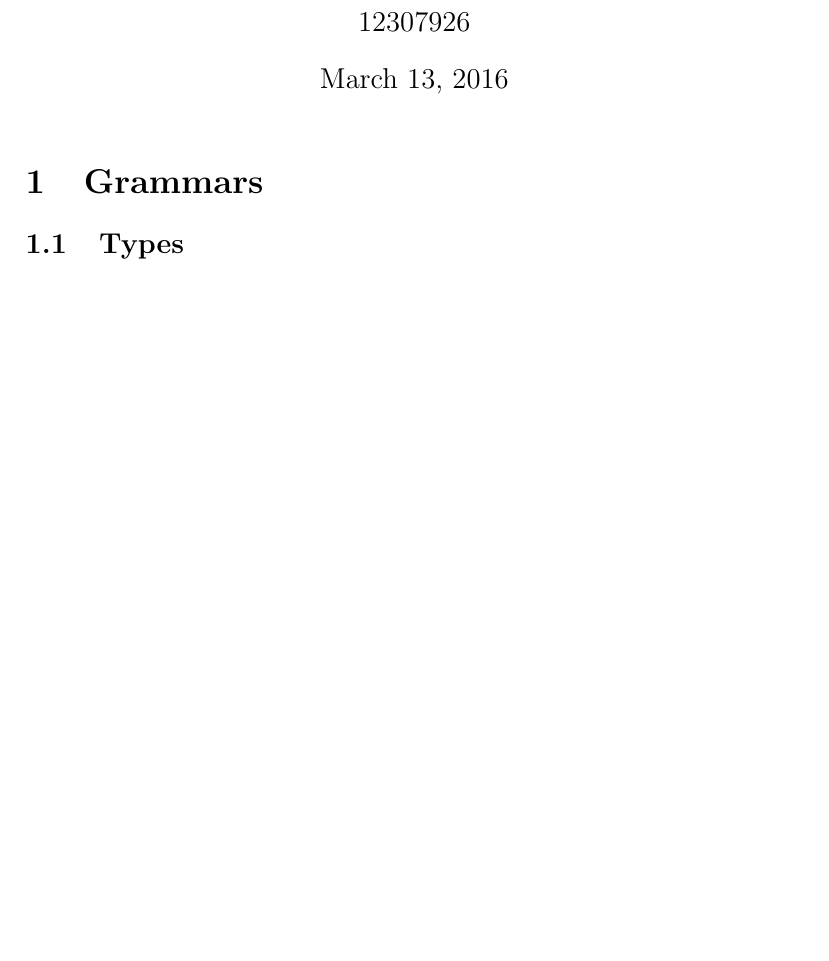
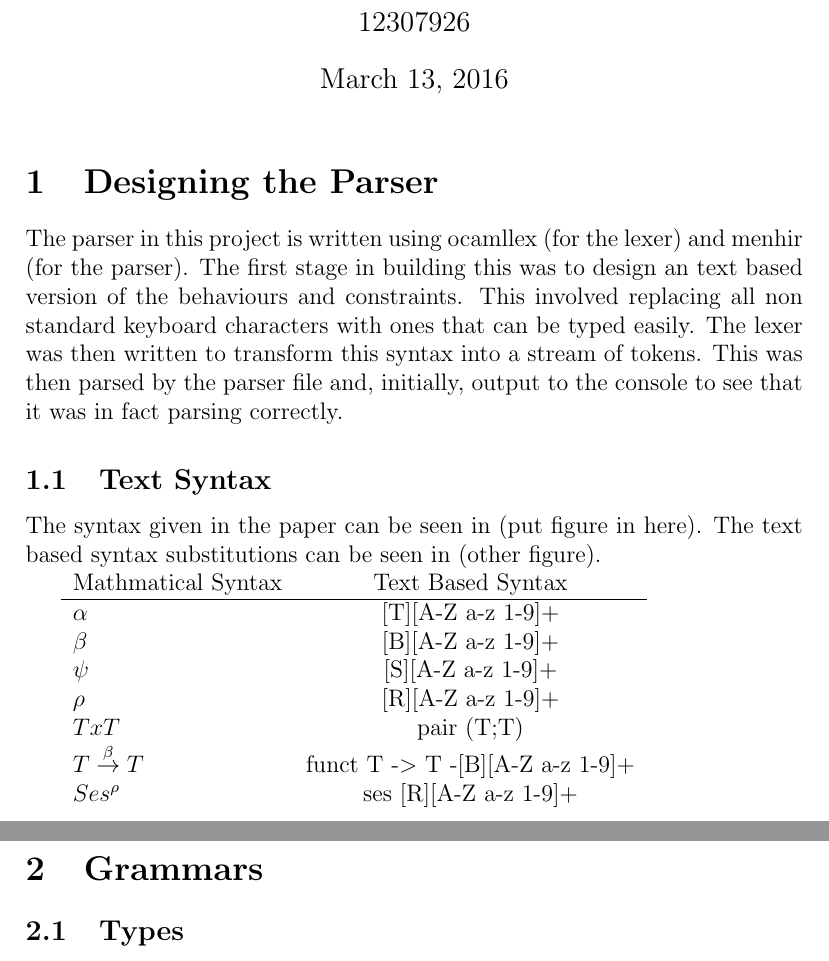
Before and after one commit to taj121/FVST, a LaTeX document (report/parser.tex): part of page 1 of 2 before the commit and two parts of pages 1 and 2 of 3 after it, the two joined at a grey line, cut so that both start at the same text, the shorter picture padded with empty space. Compiled offline with pdfLaTeX.

```diff
--- a/report/parser.tex
+++ b/report/parser.tex
@@ -1,6 +1,6 @@
 
 
-\title{Grammars}
+\title{Parser}
 \author{
         Th\'{e}a Johnson \\
         12307926
@@ -14,6 +15,28 @@
 
 \begin{document}
 \maketitle
+
+\section {Designing the Parser}
+
+The parser in this project is written using ocamllex (for the lexer) and menhir (for the parser). The first stage in building this was to design an text based version of the behaviours and constraints. This involved replacing all non standard keyboard characters with ones that can be typed easily. The lexer was then written to transform this syntax into a stream of tokens. This was then parsed by the parser file and, initially, output to the console to see that it was in fact parsing correctly.
+
+\subsection{Text Syntax}
+
+The syntax given in the paper can be seen in (put figure in here). The text based syntax substitutions can be seen in (other figure).
+
+\begin{tabular}{l c }
+Mathmatical Syntax & Text Based Syntax \\
+\hline
+$\alpha$ & [T][A-Z a-z 1-9]+ \\
+$\beta$ & [B][A-Z a-z 1-9]+ \\
+$\psi$ & [S][A-Z a-z 1-9]+ \\
+$\rho$ & [R][A-Z a-z 1-9]+ \\
+$T x T$ & pair (T;T) \\
+$ T\overset{\beta}{\rightarrow}T $ & funct T -$>$ T -[B][A-Z a-z 1-9]+ \\
+$Ses^\rho$ & ses [R][A-Z a-z 1-9]+ \\
+
+
+\end{tabular}
 
 \section {Grammars}
 
```
Also changed, not shown: report/parser.tex (1 more changed lines), 2 other files.
